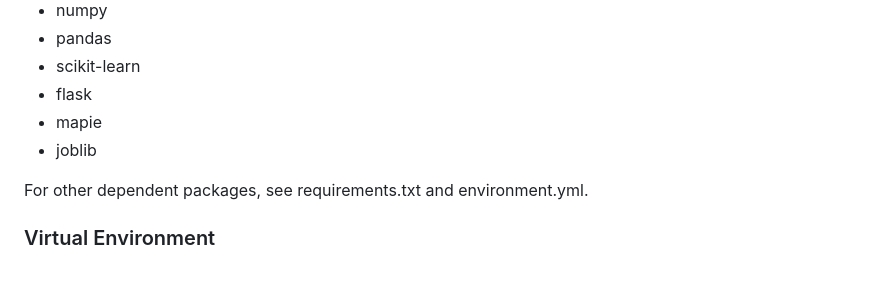
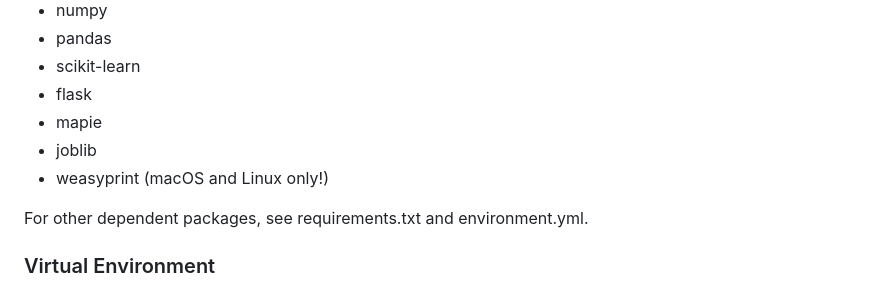
Before and after one commit to xiaoran007/GRP-AVM, a Markdown page: README.md, the part around the change. Rendered like a GitHub page.

Commit message:
update: add new package requirement

```diff
--- a/README.md
+++ b/README.md
@@ -77,6 +77,7 @@ This project uses Python and the following packages are needed:
 * flask
 * mapie
 * joblib
+* weasyprint (macOS and Linux only!)
 
 For other dependent packages, see requirements.txt and environment.yml.
 
```
